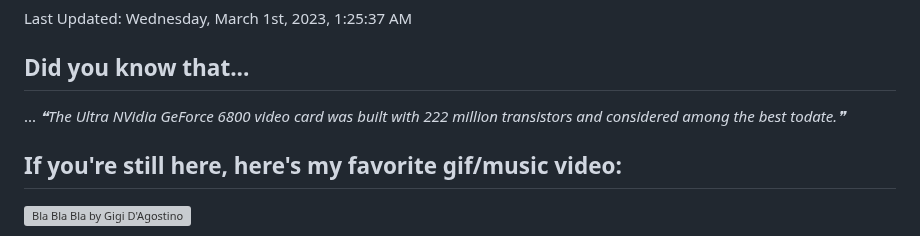
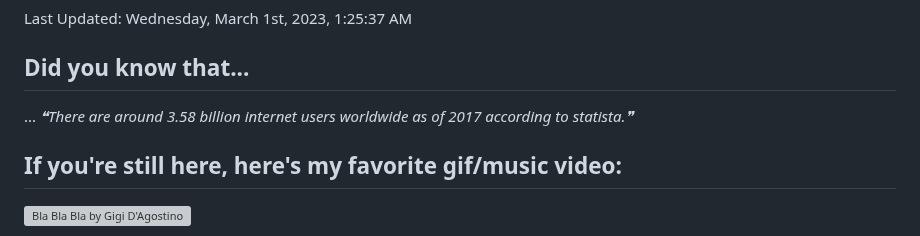
Before and after one commit to bloedboemmel/bloedboemmel, a Markdown page: README.md, the part around the change. Rendered like a GitHub page; grey boxes are pictures that could not be loaded.

Commit message:
🍵 Had some interesting thoughts about life. Coulnd''t wait to update it!

```diff
--- a/README.md
+++ b/README.md
@@ -106,7 +106,7 @@ Last Updated: Wednesday, March 1st, 2023, 1:25:37 AM
 
 ## Did you know that...
 ... <!--STARTS_HERE_QUOTE_README-->
-<i>❝The Ultra NVidia GeForce 6800 video card was built with 222 million transistors and considered among the best todate.❞</i>
+<i>❝There are around  3.58 billion internet users worldwide as of 2017 according to statista.❞</i>
 <!--ENDS_HERE_QUOTE_README-->
 
 
```
